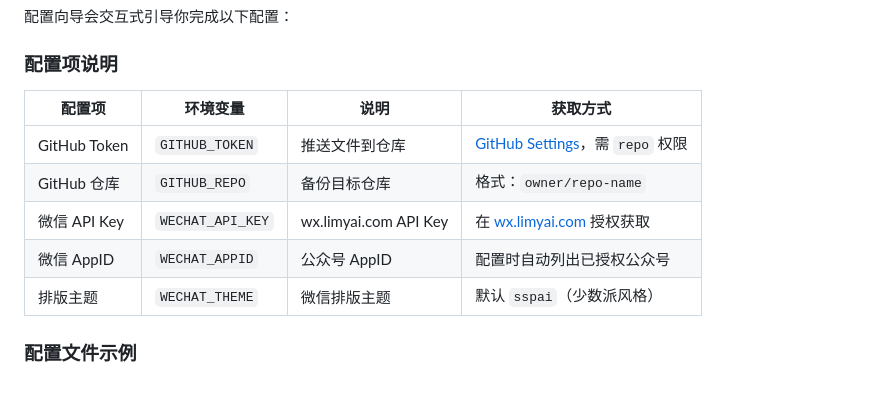
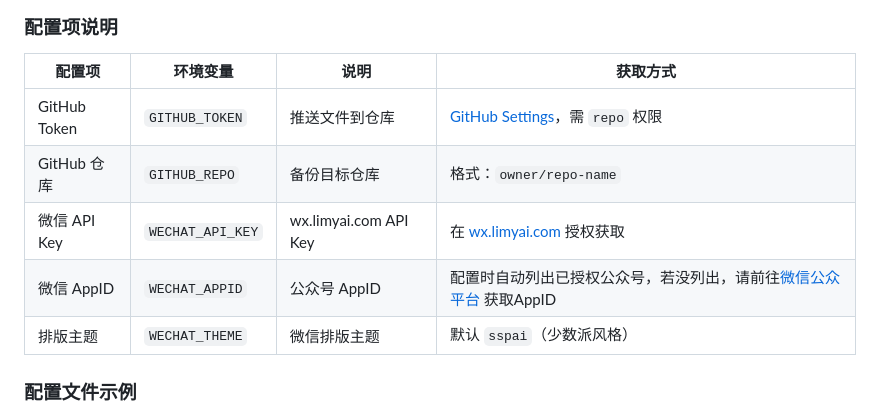
Before and after one commit to AIWhatYouNeed/github-wechat-publisher, a Markdown page: README.md, the part around the change. GitHub-like rendering; blank space fills up the shorter version.

Commit message:
Update README.md
update 微信公众号appid 获取说明

```diff
--- a/README.md
+++ b/README.md
@@ -100,7 +100,7 @@ python3 scripts/setup.py
 | GitHub Token | `GITHUB_TOKEN` | 推送文件到仓库 | [GitHub Settings](https://github.com/settings/tokens)，需 `repo` 权限 |
 | GitHub 仓库 | `GITHUB_REPO` | 备份目标仓库 | 格式：`owner/repo-name` |
 | 微信 API Key | `WECHAT_API_KEY` | wx.limyai.com API Key | 在 [wx.limyai.com](https://wx.limyai.com) 授权获取 |
-| 微信 AppID | `WECHAT_APPID` | 公众号 AppID | 配置时自动列出已授权公众号 |
+| 微信 AppID | `WECHAT_APPID` | 公众号 AppID | 配置时自动列出已授权公众号，若没列出，请前往[微信公众平台](https://mp.weixin.qq.com/?spm=5176.28103460.0.0.788b2988y6yh0I) 获取AppID|
 | 排版主题 | `WECHAT_THEME` | 微信排版主题 | 默认 `sspai`（少数派风格） |
 
 ### 配置文件示例
```
